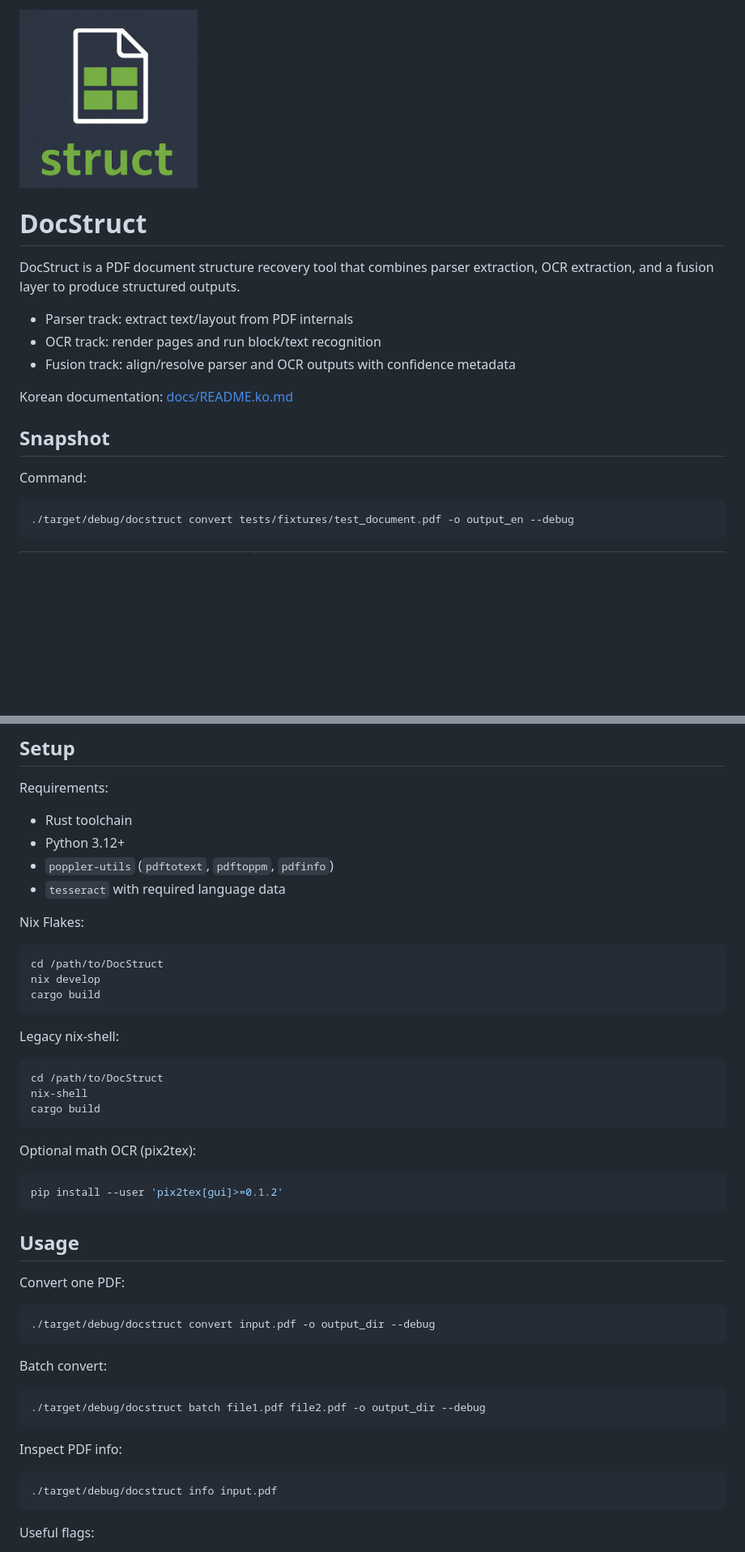
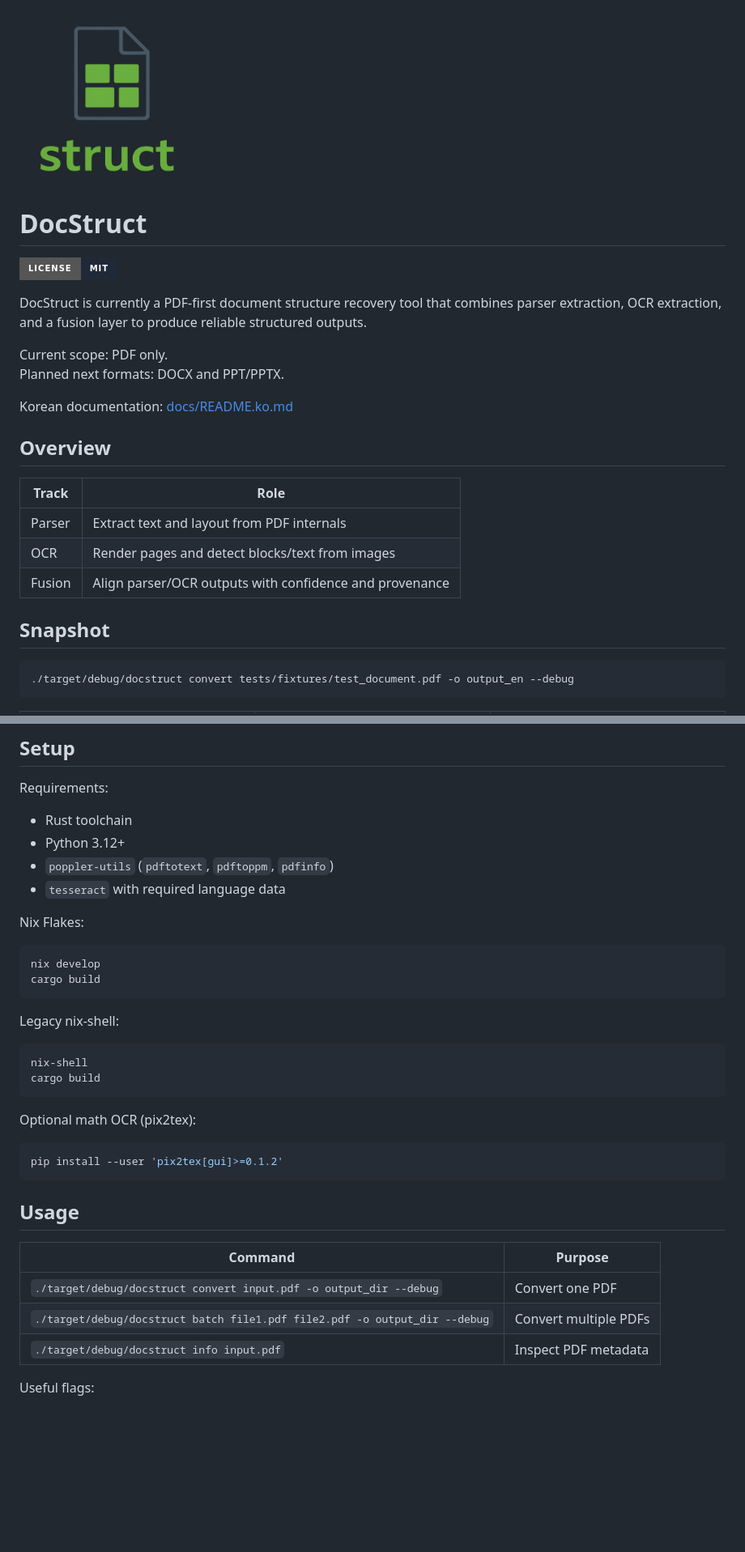
Before and after one commit to zeetee1235/DocStruct, a Markdown page: README.md, 2 parts joined by grey strips. Shown: that part at 81% size. Rendered like a GitHub page; pictures changed too: docs/assets/doc_logo.png (deleted), docs/assets/docstruct_logo.png (added); badges without logos; blank space fills up the shorter version.

````diff
--- a/README.md
+++ b/README.md
@@ -1,20 +1,27 @@
 <p align="left">
-  <img src="./docs/assets/doc_logo.png" alt="DocStruct logo" width="220" />
+  <img src="./docs/assets/docstruct_logo.png" alt="DocStruct logo" width="220" />
 </p>
 
 # DocStruct
 
-DocStruct is a PDF document structure recovery tool that combines parser extraction, OCR extraction, and a fusion layer to produce structured outputs.
+![License: MIT](https://img.shields.io/badge/License-MIT-1f2937?style=for-the-badge)
 
-- Parser track: extract text/layout from PDF internals
-- OCR track: render pages and run block/text recognition
-- Fusion track: align/resolve parser and OCR outputs with confidence metadata
+DocStruct is currently a PDF-first document structure recovery tool that combines parser extraction, OCR extraction, and a fusion layer to produce reliable structured outputs.
+
+Current scope: PDF only.
+Planned next formats: DOCX and PPT/PPTX.
 
 Korean documentation: [docs/README.ko.md](./docs/README.ko.md)
 
+## Overview
+
+| Track | Role |
+| --- | --- |
+| Parser | Extract text and layout from PDF internals |
+| OCR | Render pages and detect blocks/text from images |
+| Fusion | Align parser/OCR outputs with confidence and provenance |
+
 ## Snapshot
-
-Command:
 
 ```bash
 ./target/debug/docstruct convert tests/fixtures/test_document.pdf -o output_en --debug
@@ -209,7 +91,6 @@ Requirements:
 Nix Flakes:
 
 ```bash
-cd /path/to/DocStruct
 nix develop
 cargo build
 ```
@@ -217,7 +98,6 @@ cargo build
 Legacy nix-shell:
 
 ```bash
-cd /path/to/DocStruct
 nix-shell
 cargo build
 ```
@@ -230,23 +110,11 @@ pip install --user 'pix2tex[gui]>=0.1.2'
 
 ## Usage
 
-Convert one PDF:
-
-```bash
-./target/debug/docstruct convert input.pdf -o output_dir --debug
-```
-
-Batch convert:
-
-```bash
-./target/debug/docstruct batch file1.pdf file2.pdf -o output_dir --debug
-```
-
-Inspect PDF info:
-
-```bash
-./target/debug/docstruct info input.pdf
-```
+| Command | Purpose |
+| --- | --- |
+| `./target/debug/docstruct convert input.pdf -o output_dir --debug` | Convert one PDF |
+| `./target/debug/docstruct batch file1.pdf file2.pdf -o output_dir --debug` | Convert multiple PDFs |
+| `./target/debug/docstruct info input.pdf` | Inspect PDF metadata |
 
 Useful flags:
 
````
Also changed, not shown: other parts of README.md (+7 -136 lines), docs/README.ko.md (+1 -1 lines), docs/assets/doc_banner.png (deleted).
